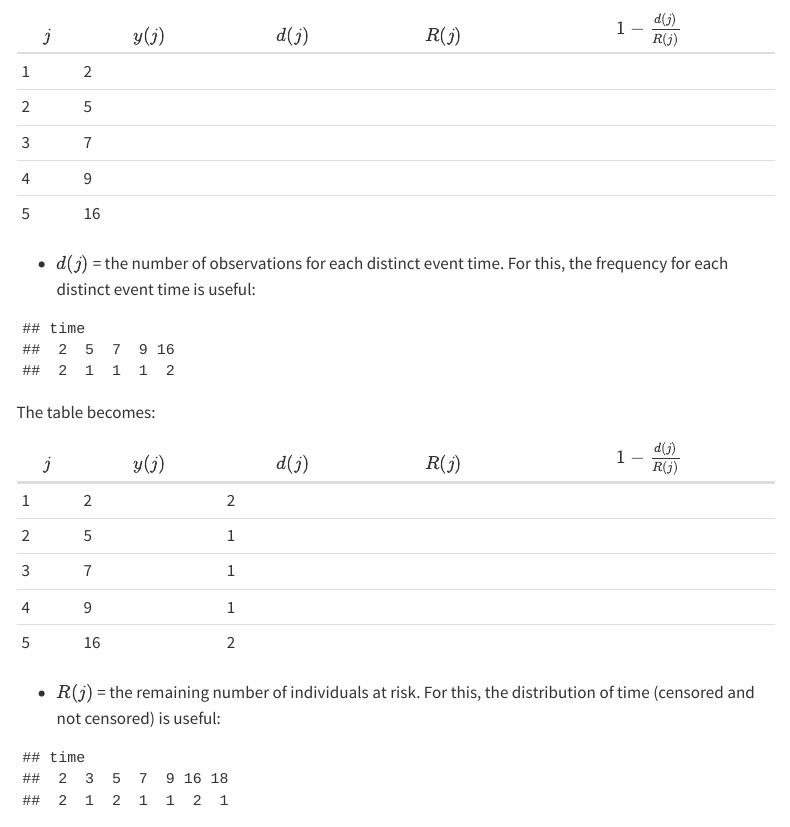
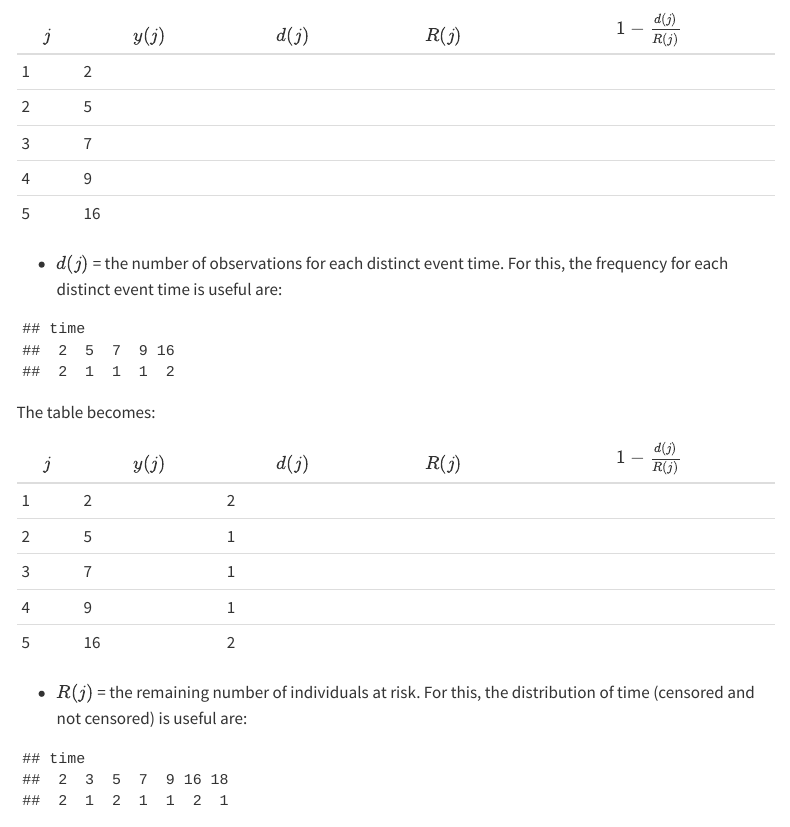
Before and after one commit to Waltjer/mysite, a Quarto document (posts/Teaching/Survival analysis/Survival function/Survival function.qmd): the page in a window 1100 px wide, from 7020 px down before the commit and from 7260 px down after it, so that both start at the same text. Rendered offline with R 4.5, knitr and Pandoc in place of Quarto, with nearby package versions; menus at the side of the page are left out.

Commit message:
Fix survival function

````diff
--- a/posts/Teaching/Survival analysis/Survival function/Survival function.qmd
+++ b/posts/Teaching/Survival analysis/Survival function/Survival function.qmd
@@ -166,7 +178,7 @@ So the table becomes:
 | 4   |  9   |      |      |               |
 | 5   |  16  |      |      |               |
 
-- $d(j)$ = the number of observations for each distinct event time. For this, the frequency for each distinct event time is useful:
+- $d(j)$ = the number of observations for each distinct event time. For this, the frequency for each distinct event time is useful are:
 
 ```
 ## time
@@ -184,7 +196,7 @@ The table becomes:
 | 4   |  9   |  1   |      |               |
 | 5   |  16  |  2   |      |               |
 
-- $R(j)$ = the remaining number of individuals at risk. For this, the distribution of time (censored and not censored) is useful:
+- $R(j)$ = the remaining number of individuals at risk. For this, the distribution of time (censored and not censored) is useful are:
 
 ```
 ## time
````
Also changed, not shown: posts/Teaching/Survival analysis/Survival function/Survival function.qmd (24 more changed lines).
